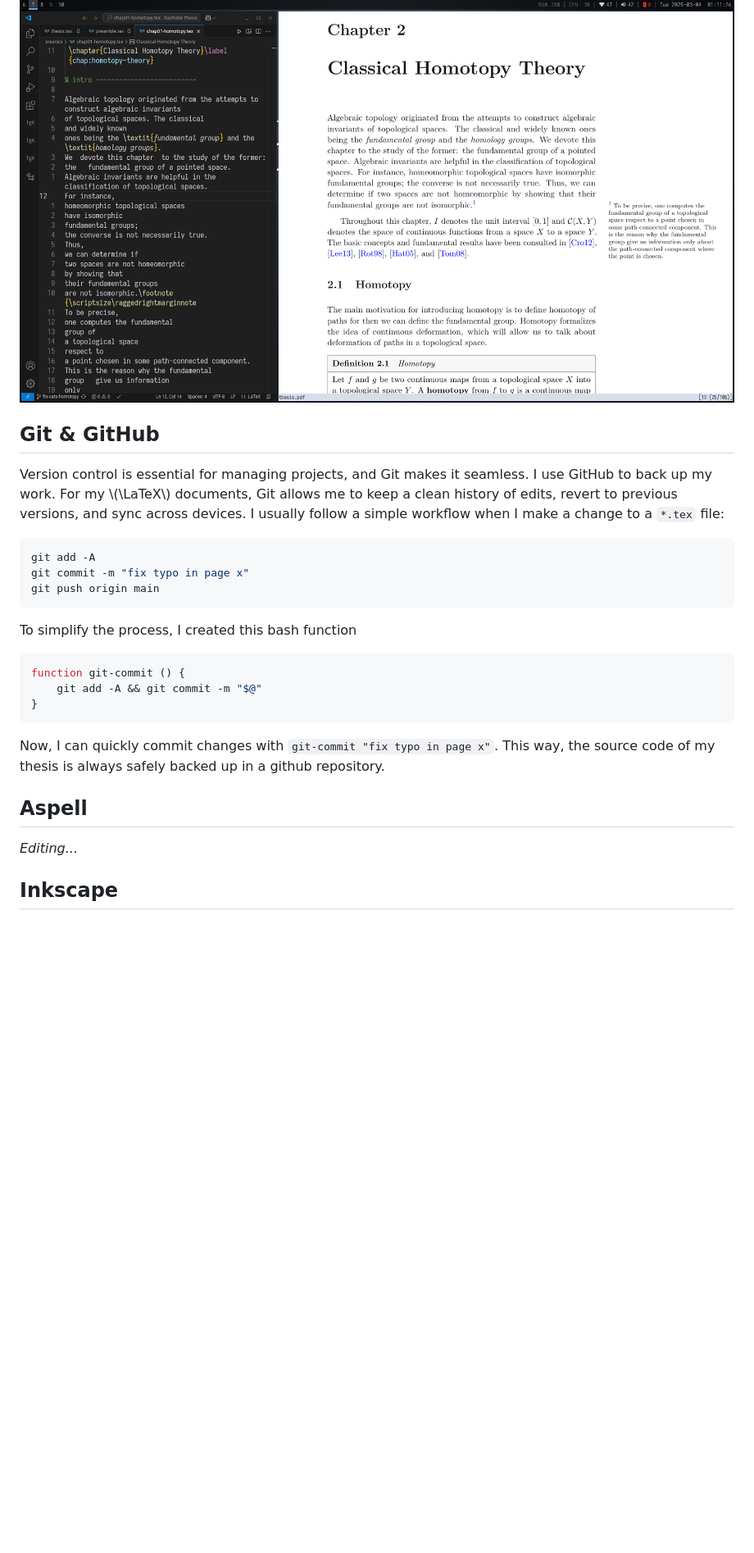
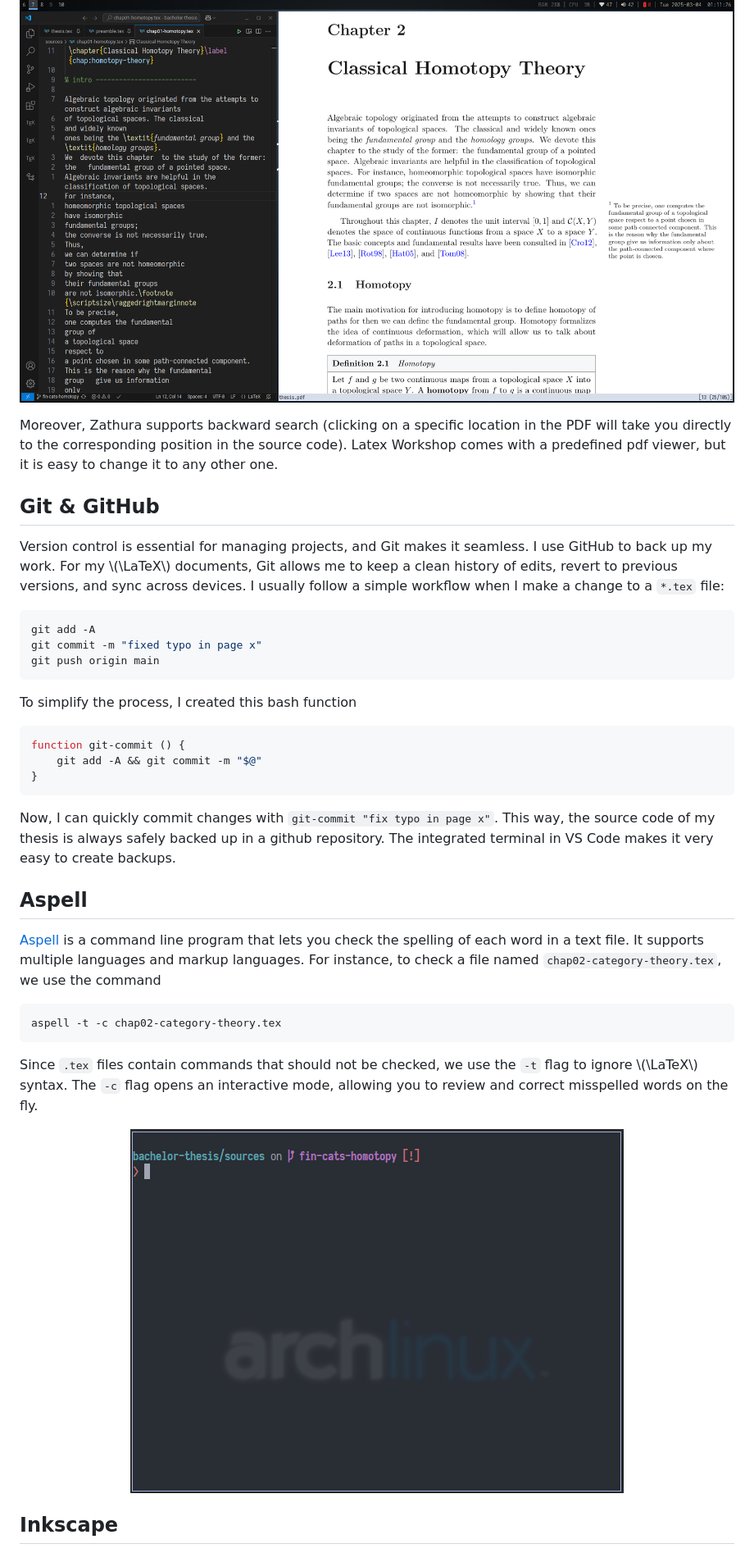
Before and after one commit to christian-chavez/christian-chavez.github.io, a Markdown page: _posts/2025-03-04-thesis-writing.md, the part around the change printed below. Shown: that part at 82% size. Drawn GitHub-style; pictures changed too: assets/media/aspell-example.gif (added); blank space fills up the shorter version.

````diff
--- a/_posts/2025-03-04-thesis-writing.md
+++ b/_posts/2025-03-04-thesis-writing.md
@@ -39,6 +38,8 @@ I love this PDF viewer for its    minimality. Take a look at its [webpage](https
 Here is  a screenshot of VS Code alongside  Zathura on the right. (Btw: I use arch linux with bspwm as my tiling window manager.)
 
 ![VS Code on the left and Zathura on the right](/assets/media/vscode-zathura.png)
+
+Moreover, Zathura supports backward search (clicking on a specific location in the PDF will take you directly to the corresponding position in the source code). Latex Workshop comes with a predefined pdf viewer, but it is easy to change it to any other one.
 
 ## Git & GitHub
 
@@ -46,7 +47,7 @@ Version control is essential for managing projects, and Git makes it seamless. I
 
 ```bash
 git add -A
-git commit -m "fix typo in page x"
+git commit -m "fixed typo in page x"
 git push origin main
 ```
 
@@ -57,11 +58,22 @@ function git-commit () {
     git add -A && git commit -m "$@"
 }
 ```
-Now, I can quickly commit changes with `git-commit "fix typo in page x"`. This way, the source code of my thesis is always safely backed up in a github repository.
+Now, I can quickly commit changes with `git-commit "fix typo in page x"`. This way, the source code of my thesis is always safely backed up in a github repository. The integrated terminal in VS Code makes it very easy to create backups.
 
 ## Aspell
 
-_Editing..._
+[Aspell](http://aspell.net/)  is a command line program that lets you check the spelling of each word in a text file. It supports multiple languages and markup languages. For instance, to check a file named `chap02-category-theory.tex`, we use the command
+```bash
+aspell -t -c chap02-category-theory.tex
+```
+
+Since ``.tex`` files contain commands that should not be checked, we use the `-t` flag to ignore \\(\\LaTeX\\) syntax. The `-c` flag opens an interactive mode, allowing you to review and correct misspelled words on the fly.
+
+<p align="center">
+  <img src="/assets/media/aspell-example.gif" alt="Aspell checking example">
+</p>
+
+
 
 ## Inkscape
 
````
Also changed, not shown: other parts of _posts/2025-03-04-thesis-writing.md (+57 -8 lines), about.md (+1 -1 lines), assets/media/functor-illustration.png (added), assets/media/inkscape-example.png (added), assets/media/klein-bottle.png (added), assets/media/torus-drawing.png (added), assets/media/torus.png (added), 5 other files.
